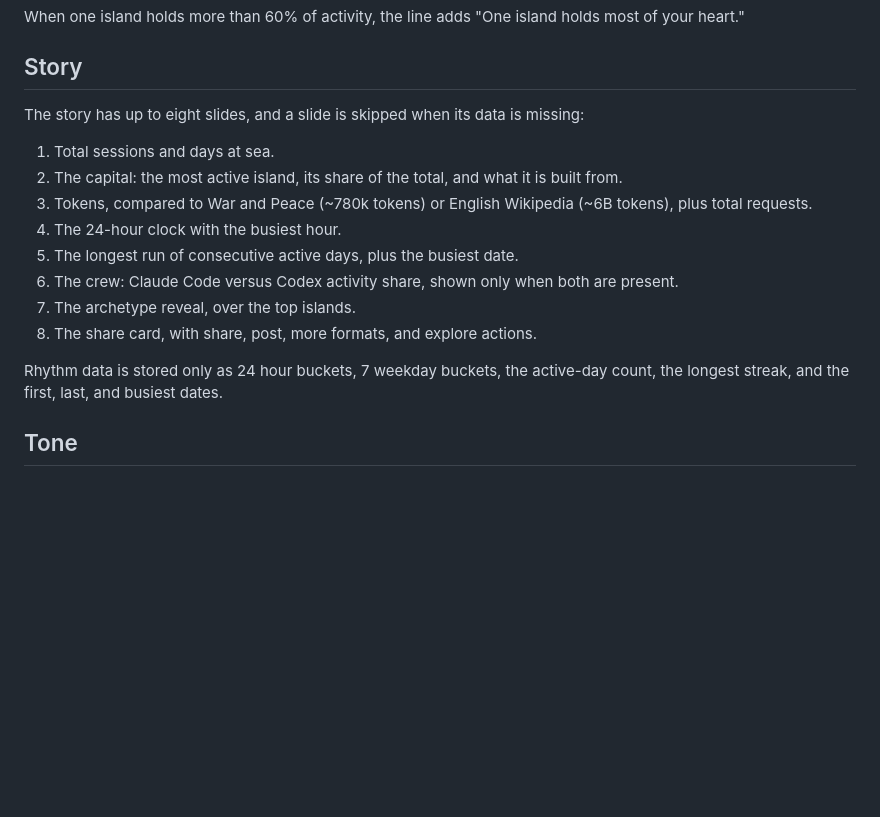
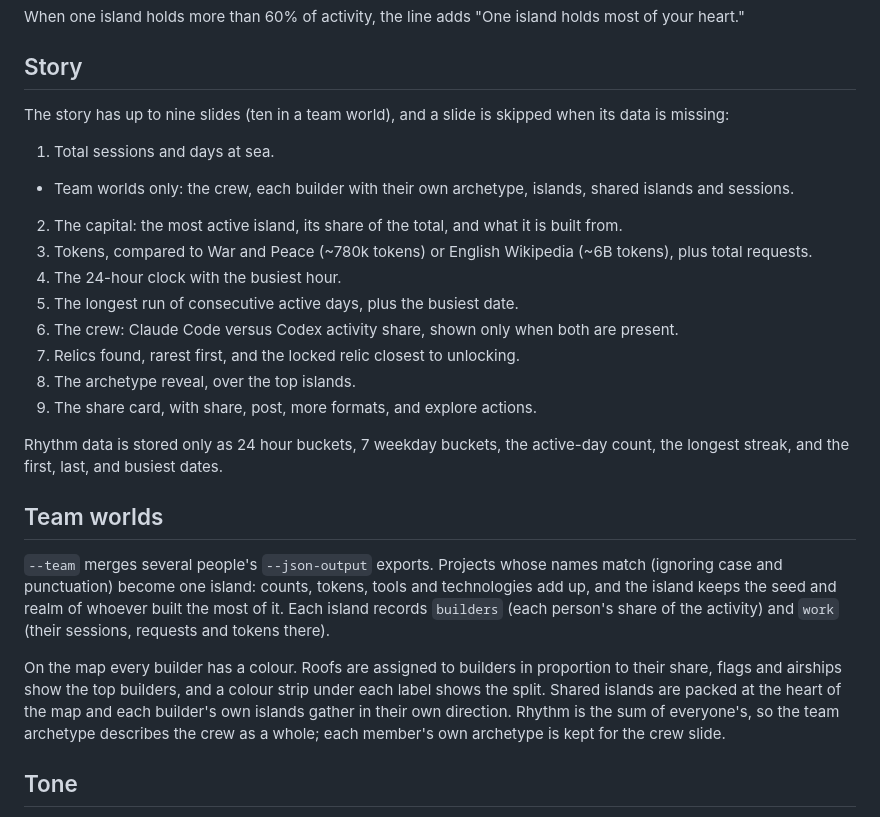
Before and after one commit to Mikebouskila/pelago, a Markdown page: references/world-language.md, the part around the change. Drawn GitHub-style; blank space fills up the shorter version.

```diff
--- a/references/world-language.md
+++ b/references/world-language.md
@@ -61,18 +61,26 @@ When one island holds more than 60% of activity, the line adds "One island holds
 
 ## Story
 
-The story has up to eight slides, and a slide is skipped when its data is missing:
+The story has up to nine slides (ten in a team world), and a slide is skipped when its data is missing:
 
 1. Total sessions and days at sea.
+- Team worlds only: the crew, each builder with their own archetype, islands, shared islands and sessions.
 2. The capital: the most active island, its share of the total, and what it is built from.
 3. Tokens, compared to War and Peace (~780k tokens) or English Wikipedia (~6B tokens), plus total requests.
 4. The 24-hour clock with the busiest hour.
 5. The longest run of consecutive active days, plus the busiest date.
 6. The crew: Claude Code versus Codex activity share, shown only when both are present.
-7. The archetype reveal, over the top islands.
-8. The share card, with share, post, more formats, and explore actions.
+7. Relics found, rarest first, and the locked relic closest to unlocking.
+8. The archetype reveal, over the top islands.
+9. The share card, with share, post, more formats, and explore actions.
 
 Rhythm data is stored only as 24 hour buckets, 7 weekday buckets, the active-day count, the longest streak, and the first, last, and busiest dates.
+
+## Team worlds
+
+`--team` merges several people's `--json-output` exports. Projects whose names match (ignoring case and punctuation) become one island: counts, tokens, tools and technologies add up, and the island keeps the seed and realm of whoever built the most of it. Each island records `builders` (each person's share of the activity) and `work` (their sessions, requests and tokens there).
+
+On the map every builder has a colour. Roofs are assigned to builders in proportion to their share, flags and airships show the top builders, and a colour strip under each label shows the split. Shared islands are packed at the heart of the map and each builder's own islands gather in their own direction. Rhythm is the sum of everyone's, so the team archetype describes the crew as a whole; each member's own archetype is kept for the crew slide.
 
 ## Tone
 
```
Also changed, not shown: README.md (+12 -4 lines), SKILL.md (+3 -2 lines), docs/card-team.jpg (added).
